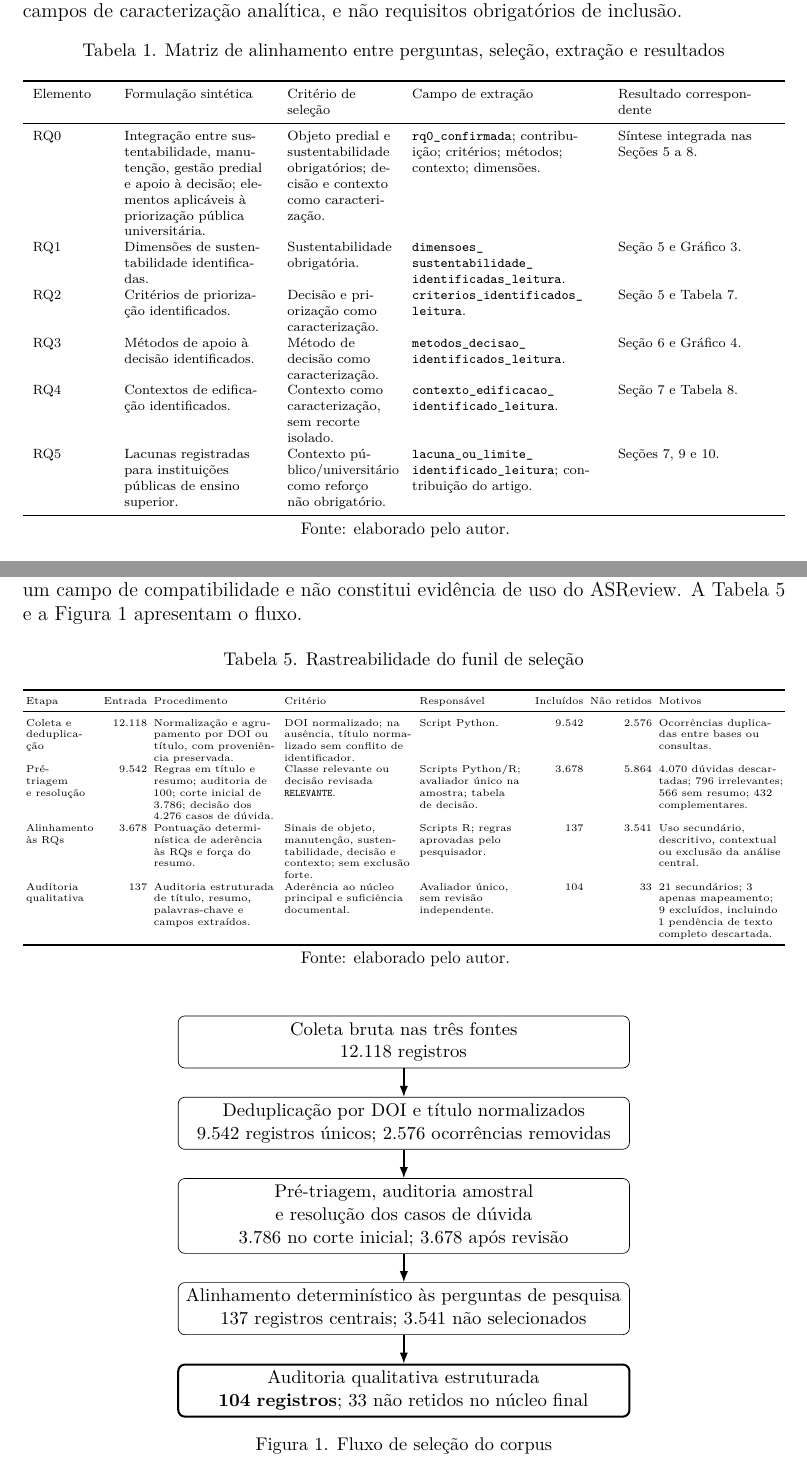
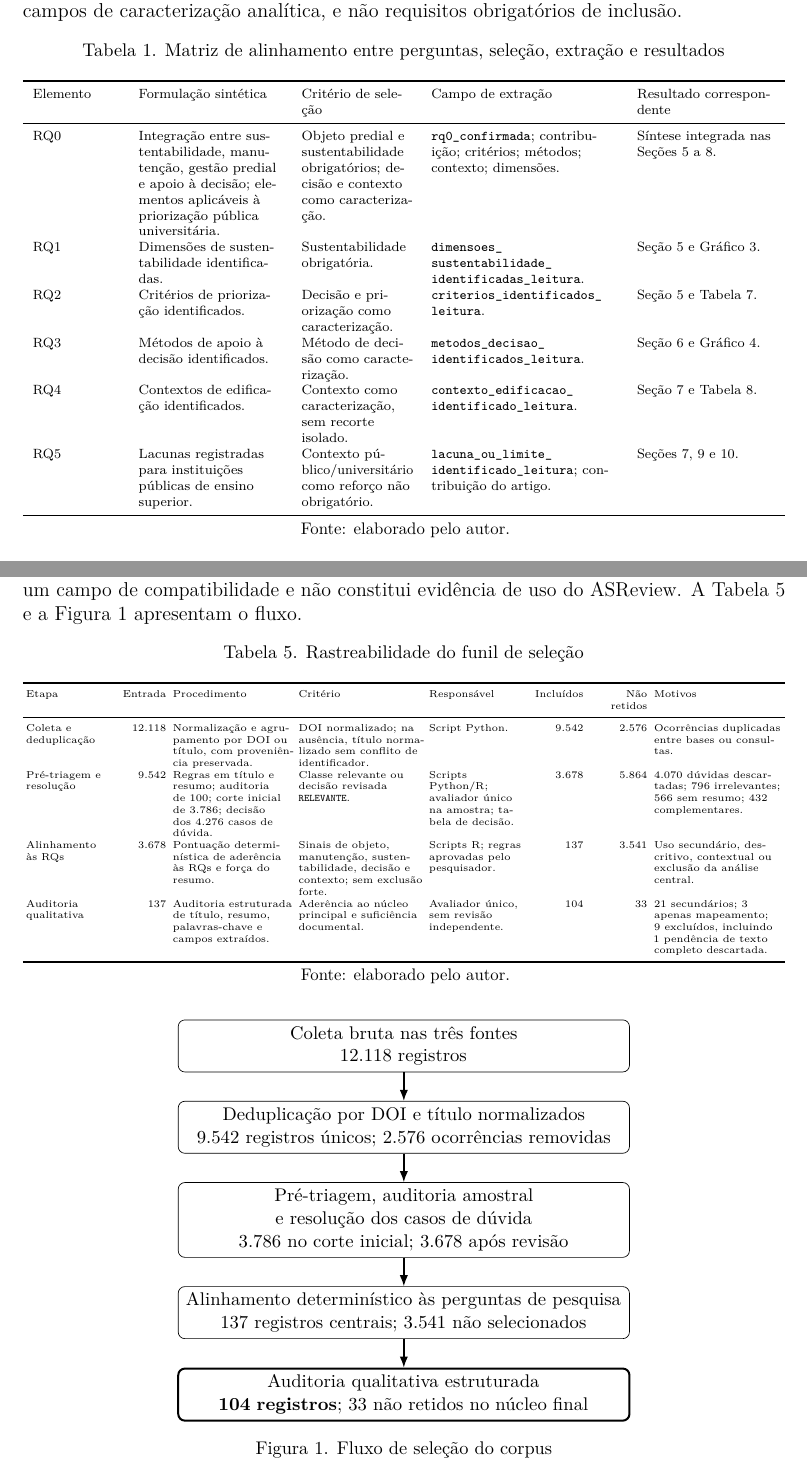
Before and after one commit to adinailson88/NOVA-revisao-bibliografica, a LaTeX document (latex-artigo/main.tex, which reads latex-artigo/sections/03_metodologia.tex): two parts of pages 3 and 7 of 19, joined at a grey line, cut so that both start at the same text. Compiled offline with pdfLaTeX.

Commit message:
docs: alarga colunas Elemento e Etapa para acomodar palavras longas

```diff
--- a/latex-artigo/sections/03_metodologia.tex
+++ b/latex-artigo/sections/03_metodologia.tex
@@ -10,7 +10,7 @@ A matriz de alinhamento da Tabela~\ref{tab:alinhamentorq} explicita a correspond
 \caption{Matriz de alinhamento entre perguntas, seleção, extração e resultados}
 \label{tab:alinhamentorq}
 \scriptsize
-\begin{tabularx}{\textwidth}{>{\RaggedRight\arraybackslash}p{1.5cm} >{\RaggedRight\arraybackslash}p{3.0cm} >{\RaggedRight\arraybackslash}p{2.2cm} >{\RaggedRight\arraybackslash}p{3.9cm} Y}
+\begin{tabularx}{\textwidth}{>{\RaggedRight\arraybackslash}p{1.8cm} >{\RaggedRight\arraybackslash}p{3.0cm} >{\RaggedRight\arraybackslash}p{2.3cm} >{\RaggedRight\arraybackslash}p{3.9cm} Y}
 \toprule
 Elemento & Formulação sintética & Critério de seleção & Campo de extração & Resultado correspondente \\
 \midrule
@@ -123,7 +123,7 @@ A auditoria qualitativa estruturada examinou, registro a registro, título, resu
 \caption{Rastreabilidade do funil de seleção}
 \label{tab:funilselecao}
 \tiny
-\begin{tabularx}{\textwidth}{>{\RaggedRight\arraybackslash}p{1.3cm} >{\raggedleft\arraybackslash}p{1.1cm} >{\RaggedRight\arraybackslash}p{2.6cm} >{\RaggedRight\arraybackslash}p{2.7cm} >{\RaggedRight\arraybackslash}p{2.1cm} >{\raggedleft\arraybackslash}p{1.2cm} >{\raggedleft\arraybackslash}p{1.3cm} Y}
+\begin{tabularx}{\textwidth}{>{\RaggedRight\arraybackslash}p{1.7cm} >{\raggedleft\arraybackslash}p{1.1cm} >{\RaggedRight\arraybackslash}p{2.5cm} >{\RaggedRight\arraybackslash}p{2.6cm} >{\RaggedRight\arraybackslash}p{2.0cm} >{\raggedleft\arraybackslash}p{1.1cm} >{\raggedleft\arraybackslash}p{1.2cm} Y}
 \toprule
 Etapa & Entrada & Procedimento & Critério & Responsável & Incluídos & Não retidos & Motivos \\
 \midrule
```
